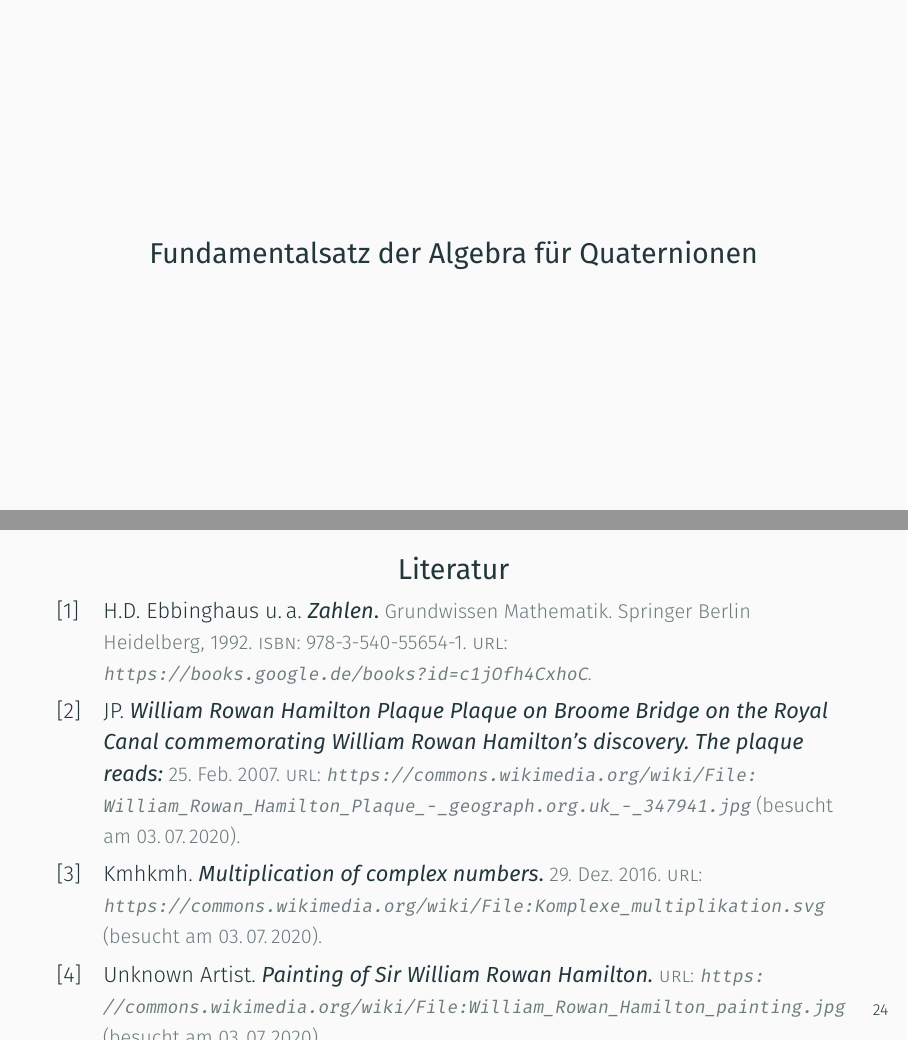
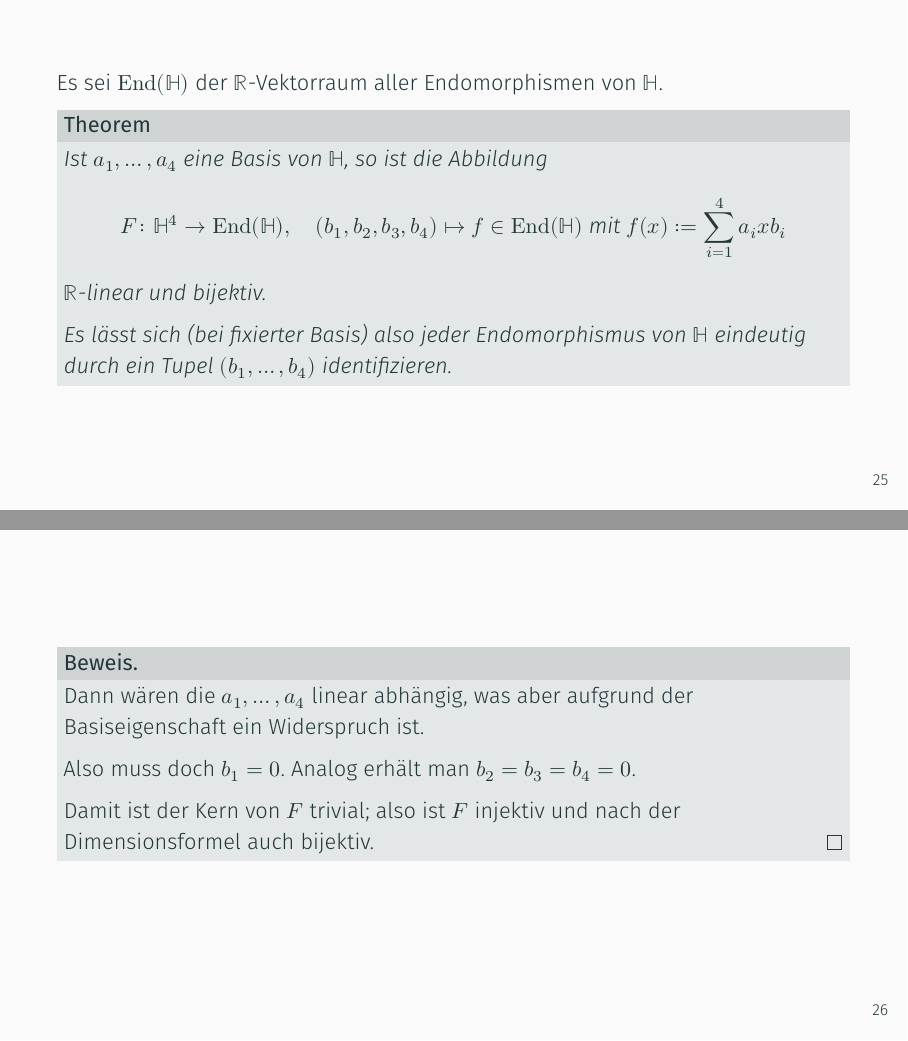
Before and after one commit to leon-richardt/proseminar-zahlen, LaTeX slides (quaternionen.tex): pages 40 and 41 of 41 before the commit and pages 41 and 46 of 49 after it, joined at a grey line. Compiled offline with XeLaTeX; a missing font is replaced by an installed copy or a similar font.

Commit message:
Finish section "Endomorphismen von H"

```diff
--- a/quaternionen.tex
+++ b/quaternionen.tex
@@ -61,6 +61,7 @@
 \newcommand{\R}{\ensuremath{\mathbb{R}}{ }}
 
 \DeclarePairedDelimiter\abs{\lvert}{\rvert}
+\DeclareMathOperator{\End}{End}
 
 \newtheorem{cor}{Korollar}
 
@@ -479,6 +495,22 @@
         \end{proof}
     \end{frame}
 
-
     % Diese Sektion auslassen?
     \section{Endomorphismen von \(\mathbb{H}\)}
+    \begin{frame}
+        Es sei \(\End(\Ham)\) der \(\R\)-Vektorraum aller Endomorphismen von \(\Ham\).
+
+        \begin{theorem}
+            Ist \(a_1, \dots, a_4\) eine Basis von \(\Ham\), so ist die Abbildung
+            \[
+                F \colon \Ham^4 \to \End(\Ham), \quad \left( b_1, b_2, b_3, b_4 \right) \mapsto f \in \End(\Ham) \text{ mit } f(x) := \sum_{i=1}^4 a_i x b_i
+            \]
+            \(\R\)-linear und bijektiv.
+
+            Es lässt sich (bei fixierter Basis) also jeder Endomorphismus von \Ham eindeutig durch ein Tupel \(\left(b_1, \dots, b_4\right)\) identifizieren.
+        \end{theorem}
+    \end{frame}
+
+    \begin{frame}
+        \begin{proof}
+            \only<1>{
@@ -485,7 +524,60 @@
+            \begin{center}
+                Sei \(n = 1, 2, 3, 4\), sei \(f_n(x) = \sum_{i=1}^n a_ixb_i = 0\) für alle \(x \in \Ham\).\\
+                Dann gilt \(b_1 = \dots = b_n = 0\).
+            \end{center}
+            }
+            \only<2>{
+                Wir gehen induktiv vor, der Fall \(n = 1\) ist klar.
+                Sei also \(n > 1\).
+                In der Absicht, einen Widerspruch zu erhalten, nehmen wir \(b_1 \neq 0\) an:
+                \[
+                    a_1 x + \sum_{i=2}^n a_i x q_i = 0 \quad \text{ mit } q_i := b_i b_1^{-1}
+                .\]
+                Da \(f_n(x) = 0\) für alle \(x \in \Ham\), gilt:
+                \begin{alignat*}{3}
+                    &&f(x) y = 0 &= f(xy) \\
+                    \iff &&a_1 x y + \sum_{i=2}^n a_i x q_i y &= a_1 x y + \sum_{i=2}^n a_i x y q_i \\
+                    \iff &&\sum_{i=2}^n a_i x (q_i y) - \sum_{i=2}^n a_i x (y q_i) &= 0 \\
+                    \iff &&\sum_{i=2}^n a_i x (q_i y - y q_i) &= 0
+                \end{alignat*}
+            }
+            \only<3>{
+                Da die \(a_i\) Basiselemente sind, ist \(a_i \neq 0\) für alle \(i = 1, \dots, 4\).
+                Deswegen muss
+                \[
+                q_i y - y q_i = 0 \iff q_i y = y q_i
+                \]
+                für alle \(y \in \Ham\) gelten.
+
+                Damit ist \(q_i \in Z(\Ham) = \R e\) nach dem vorherigen Abschnitt, also
+                \[
+                    q_i = \alpha_i e \quad \text{ mit } \quad \alpha_i \in \R
+                .\]
+            }
+            \only<4>{
+                Einsetzen in die Ausgangsgleichung ergibt
+                \begin{alignat*}{3}
+                    &&a_1 x + \sum_{i=2}^n a_i x q_i &= 0 \\
+                    \iff &&a_1 x + \sum_{i=2}^n \alpha_i a_i x &= 0 \\
+                    \iff &&\left( a_1 + \sum_{i=2}^n \alpha_i a_i \right) x &= 0 \\
+                    \iff &&a_1 + \sum_{i=2}^n \alpha_i a_i &= 0.
+                \end{alignat*}
+            }
+            \only<5>{
+                Dann wären die \(a_1, \dots, a_4\) linear abhängig, was aber aufgrund der Basiseigenschaft ein Widerspruch ist.
+
+                Also muss doch \(b_1 = 0\).
+                Analog erhält man \(b_2 = b_3 = b_4 = 0\).
+
+                Damit ist der Kern von \(F\) trivial; also ist \(F\) injektiv und nach der Dimensionsformel auch bijektiv.
+            }
+            \alt<5>{\qedhere}{\phantom\qedhere}
+        \end{proof}
+    \end{frame}
 
     \section{Fundamentalsatz der Algebra für Quaternionen}
 
-    \begin{frame}
+    \begin{frame}[allowframebreaks]
         \printbibliography
     \end{frame}
 \end{document}
```
Also changed, not shown: quaternionen.pdf, quaternionen.tex (22 more changed lines).
